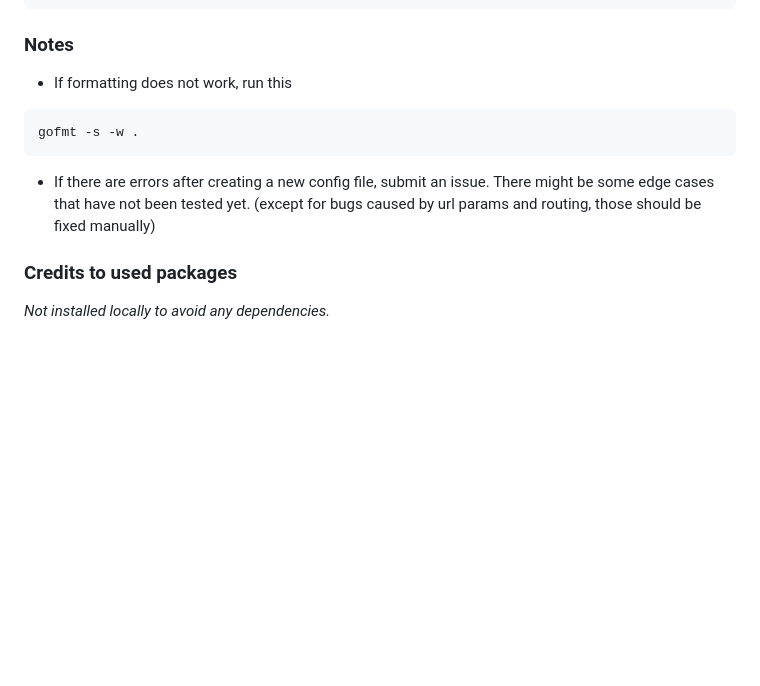
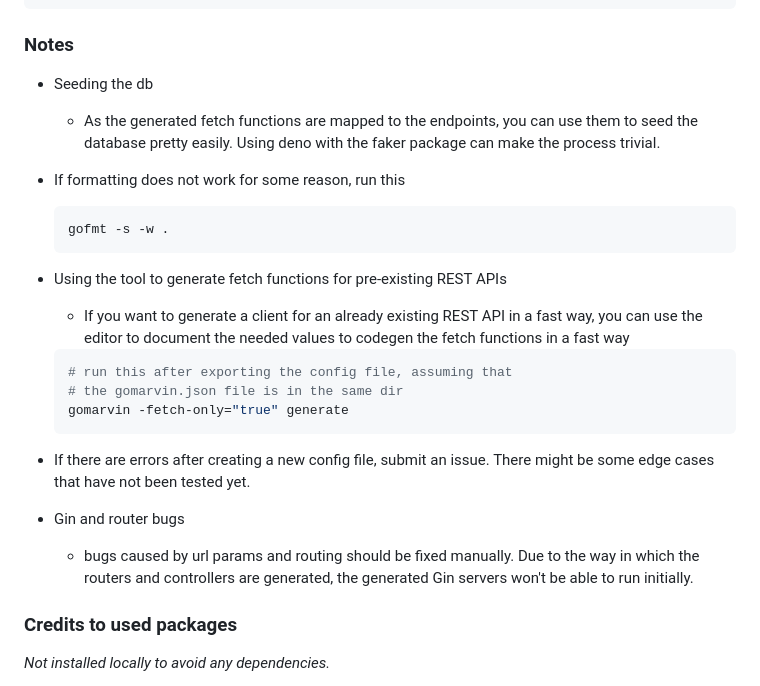
Before and after one commit to tompston/gomarvin, a Markdown page: README.md, the part around the change. Rendered like a GitHub page; blank space fills up the shorter version.

````diff
--- a/README.md
+++ b/README.md
@@ -127,13 +127,25 @@ async function FetchWithAppendedUrlAndCustomOptions() {
 
 ### Notes
 
-- If formatting does not work, run this
+- Seeding the db
+  - As the generated fetch functions are mapped to the endpoints, you can use them to seed the database pretty easily. Using deno with the faker package can make the process trivial.
+- If formatting does not work for some reason, run this
 
-```
-gofmt -s -w .
-```
+  ```
+  gofmt -s -w .
+  ```
+- Using the tool to generate fetch functions for pre-existing REST APIs
+  - If you want to generate a client for an already existing REST API in a fast way, you can use the editor to document the needed values to codegen the fetch functions in a fast way
 
-- If there are errors after creating a new config file, submit an issue. There might be some edge cases that have not been tested yet. (except for bugs caused by url params and routing, those should be fixed manually)</h3>
+  ```bash
+  # run this after exporting the config file, assuming that
+  # the gomarvin.json file is in the same dir
+  gomarvin -fetch-only="true" generate
+  ```
+
+- If there are errors after creating a new config file, submit an issue. There might be some edge cases that have not been tested yet.
+- Gin and router bugs
+  - bugs caused by url params and routing should be fixed manually. Due to the way in which the routers and controllers are generated, the generated Gin servers won't be able to run initially.
 
 ### Credits to used packages
 
````
